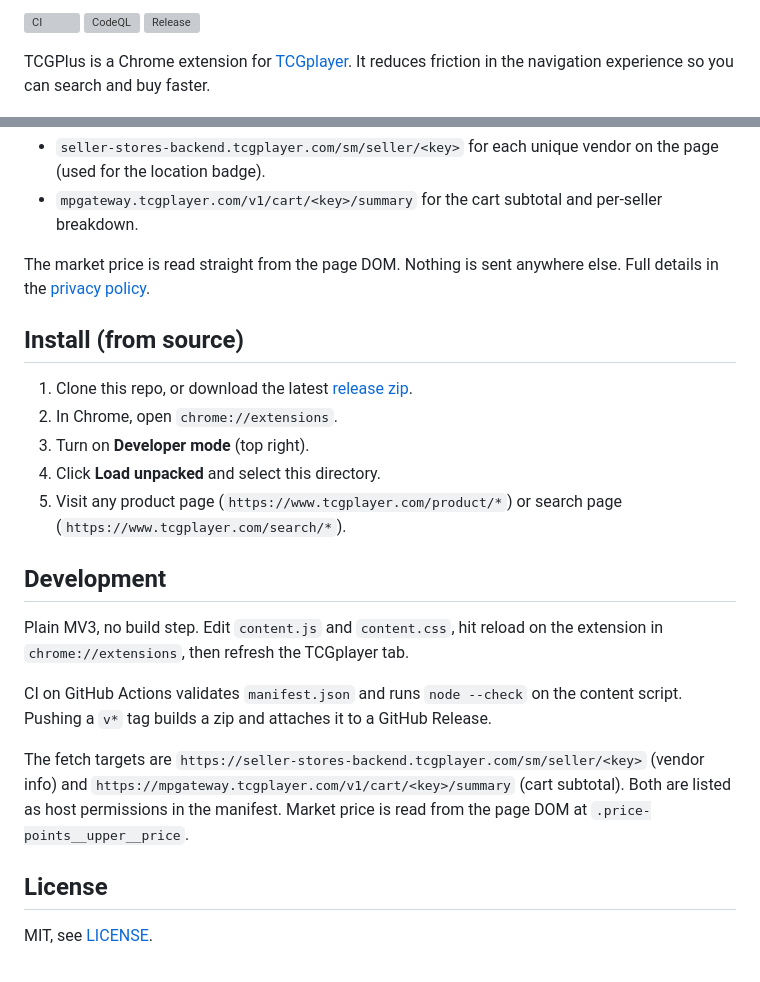
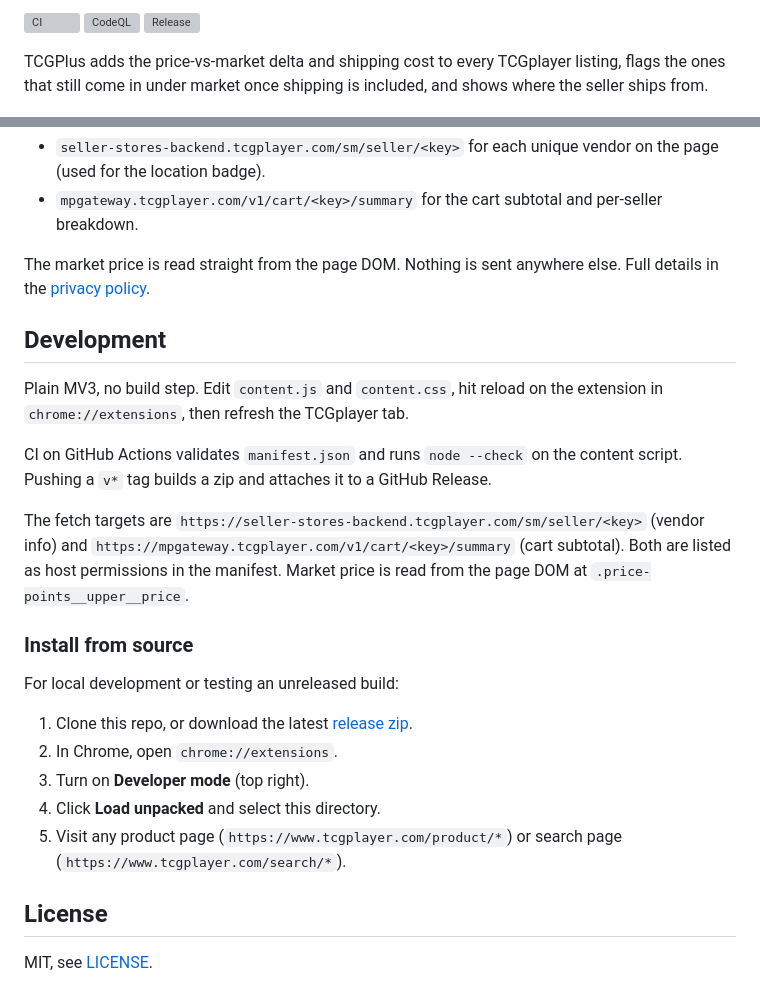
Before and after one commit to peteb4ker/tcgplus, a Markdown page: README.md, 2 parts joined by grey strips. Drawn GitHub-style; grey boxes are pictures that could not be loaded.

Commit message:
docs: lead with Chrome Web Store install + value prop (#64)
* docs: lead with Chrome Web Store install + value prop

Closes #63

Restructure the README so a normal user lands on a one-click install
and the deal/price-intelligence value prop, not the dev workflow.

- Add a Chrome Web Store install badge as the first element under the
  title, linking to the live listing. Pairs it with a users-count
  badge so the row reads as a real install button.
- New value prop one-liner: "TCGPlus shows the true all-in cost of
  every TCGplayer listing — price vs. market, shipping, and real
  deals — and where each seller ships from."
- Slot a demo.gif placeholder under the hero with a TODO marker so a
  recording can be dropped in later. File is not committed.
- Move "Install (from source)" under the Development section as a
  subsection. The published-extension install is now the primary path;
  source install is for contributors testing unreleased builds.
- Existing Features, How it works, host permissions, and License
  sections untouched.

Note on the badge image: the official Google-hosted asset URLs from
developer.chrome.com/docs/webstore/branding 404 from direct hot-link
(their docs CDN gates by referer). Substituted with the standard
shields.io chrome-web-store badge — same destination, reliable hosting,
matches the convention used by most published Chrome extensions on
GitHub. Easy to swap for a self-hosted copy of the official PNG later.

Co-Authored-By: Claude Opus 4.7 (1M context) <noreply@anthropic.com>

* docs: rewrite README top-of-fold copy in plain voice

The value prop sentence and trust statement from the previous commit
read as AI-authored — em-dashes, "true all-in cost", "real deals",
"value prop". Replace with plain language that matches the rest of
the README.

Co-Authored-By: Claude Opus 4.7 (1M context) <noreply@anthropic.com>

---------

Co-authored-by: Claude Opus 4.7 (1M context) <noreply@anthropic.com>

```diff
--- a/README.md
+++ b/README.md
@@ -4,6 +7,6 @@
 [![CodeQL](https://github.com/peteb4ker/tcgplus/actions/workflows/codeql.yml/badge.svg?branch=main)](https://github.com/peteb4ker/tcgplus/actions/workflows/codeql.yml)
 [![Release](https://img.shields.io/github/v/release/peteb4ker/tcgplus?label=release&color=05772d)](https://github.com/peteb4ker/tcgplus/releases/latest)
 
-TCGPlus is a Chrome extension for [TCGplayer](https://www.tcgplayer.com). It reduces friction in the navigation experience so you can search and buy faster.
+TCGPlus adds the price-vs-market delta and shipping cost to every TCGplayer listing, flags the ones that still come in under market once shipping is included, and shows where the seller ships from.
 
 ![TCGPlus on a TCGplayer product page](docs/images/hero.png)
@@ -74,14 +83,6 @@ TCGPlus only calls TCGplayer's own APIs:
 
 The market price is read straight from the page DOM. Nothing is sent anywhere else. Full details in the [privacy policy](docs/privacy.md).
 
-## Install (from source)
-
-1. Clone this repo, or download the latest [release zip](../../releases).
-2. In Chrome, open `chrome://extensions`.
-3. Turn on **Developer mode** (top right).
-4. Click **Load unpacked** and select this directory.
-5. Visit any product page (`https://www.tcgplayer.com/product/*`) or search page (`https://www.tcgplayer.com/search/*`).
-
 ## Development
 
 Plain MV3, no build step. Edit `content.js` and `content.css`, hit reload on the extension in `chrome://extensions`, then refresh the TCGplayer tab.
@@ -90,6 +91,16 @@ CI on GitHub Actions validates `manifest.json` and runs `node --check` on the co
 
 The fetch targets are `https://seller-stores-backend.tcgplayer.com/sm/seller/<key>` (vendor info) and `https://mpgateway.tcgplayer.com/v1/cart/<key>/summary` (cart subtotal). Both are listed as host permissions in the manifest. Market price is read from the page DOM at `.price-points__upper__price`.
 
+### Install from source
+
+For local development or testing an unreleased build:
+
+1. Clone this repo, or download the latest [release zip](../../releases).
+2. In Chrome, open `chrome://extensions`.
+3. Turn on **Developer mode** (top right).
+4. Click **Load unpacked** and select this directory.
+5. Visit any product page (`https://www.tcgplayer.com/product/*`) or search page (`https://www.tcgplayer.com/search/*`).
+
 ## License
 
 MIT, see [LICENSE](LICENSE).
```
Also changed, not shown: other parts of README.md (+9 -0 lines).
